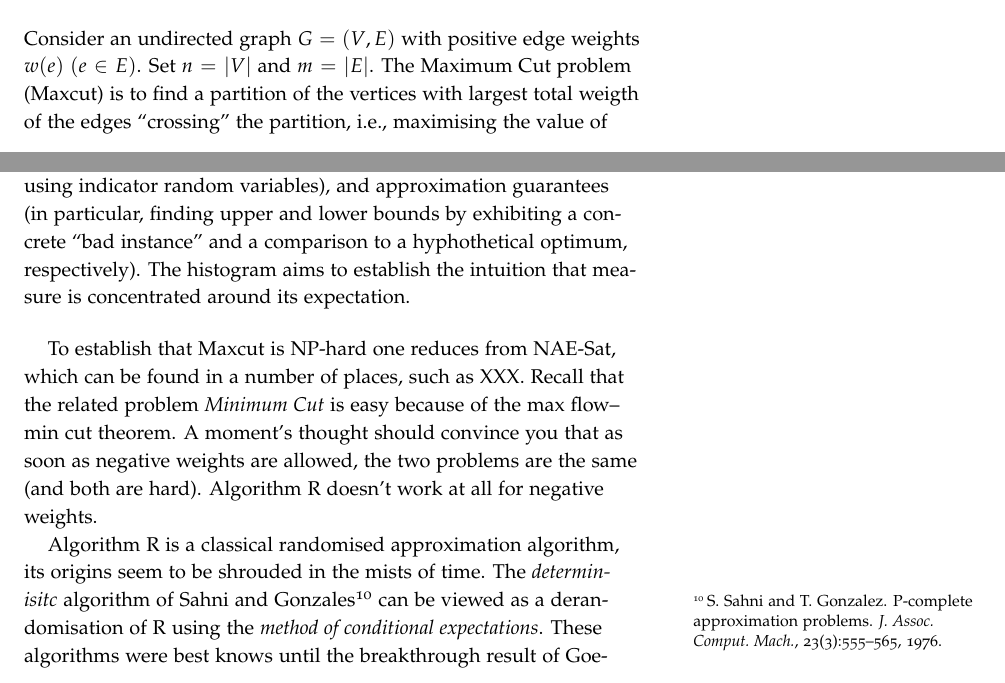
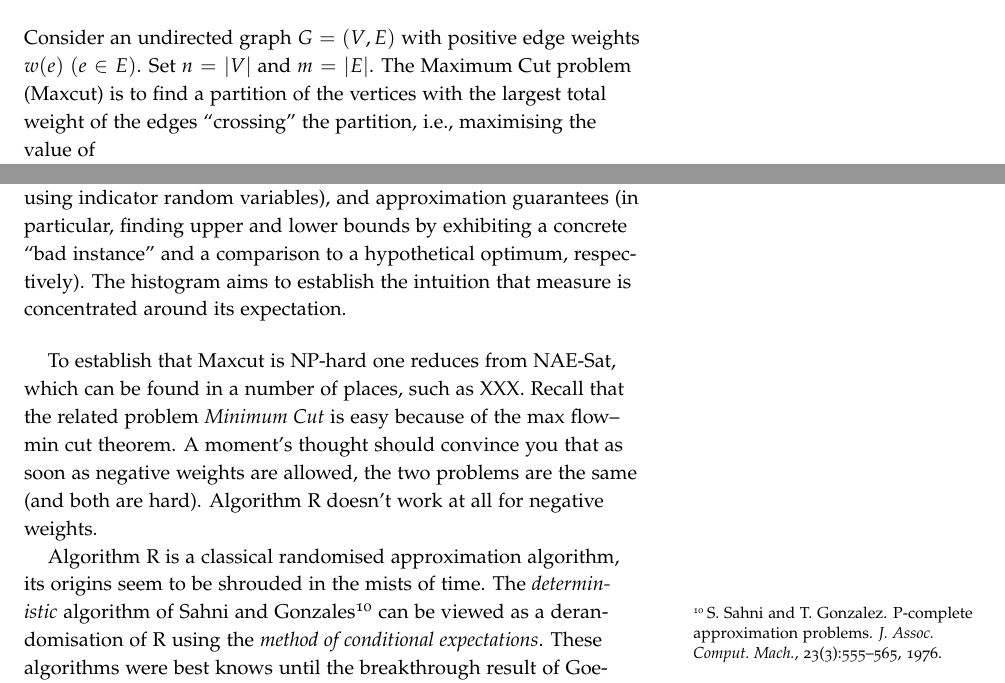
Before and after one commit to thorehusfeldt/edan55-labs, a LaTeX document (docs/maxcut.tex): two parts of pages 1 and 5 of 5, joined at a grey line, cut so that both start at the same text. Compiled offline with pdfLaTeX; a LaTeX package or settings file that is missing is left out.

Commit message:
Fix some typos

```diff
--- a/docs/maxcut.tex
+++ b/docs/maxcut.tex
@@ -20,7 +20,7 @@ Consider an undirected graph $G=(V,E)$ with positive edge weights
 $w(e)$ $(e\in E)$.
 Set $n=|V|$ and $m=|E|$.
 The Maximum Cut problem (Maxcut) is to find a partition of the
-vertices with largest total weigth of the edges ``crossing'' the
+vertices with the largest total weight of the edges ``crossing'' the
 partition, i.e., maximising the value of \[c(A)= \sum_{(u,v)\in E,
   u\in A, v\notin A} w(u,v)\,\] over all $A\subseteq V$.
 
@@ -311,7 +311,7 @@ probabilistic analysis of algorithms (independence, linearity of
 expectation, and in particular the trick of computing an expectation
 using indicator random variables), and approximation guarantees (in
 particular, finding upper and lower bounds by exhibiting a concrete
-``bad instance'' and a comparison to a hyphothetical optimum,
+``bad instance'' and a comparison to a hypothetical optimum,
 respectively).
 The histogram aims to establish the intuition that measure is
 concentrated around its expectation.
@@ -329,7 +329,7 @@ Algorithm R doesn't work at all for negative weights.
 
 Algorithm R is a classical randomised approximation algorithm, its
 origins seem to be shrouded in the mists of time.
-The \emph{determinisitc} algorithm of Sahni and Gonzales\sidenote{S.\
+The \emph{deterministic} algorithm of Sahni and Gonzales\sidenote{S.\
   Sahni and T.\ Gonzalez.
   P-complete approximation problems.
   \emph{J.\ Assoc.\ Comput.\ Mach.}, 23(3):555--565, 1976.}
```
